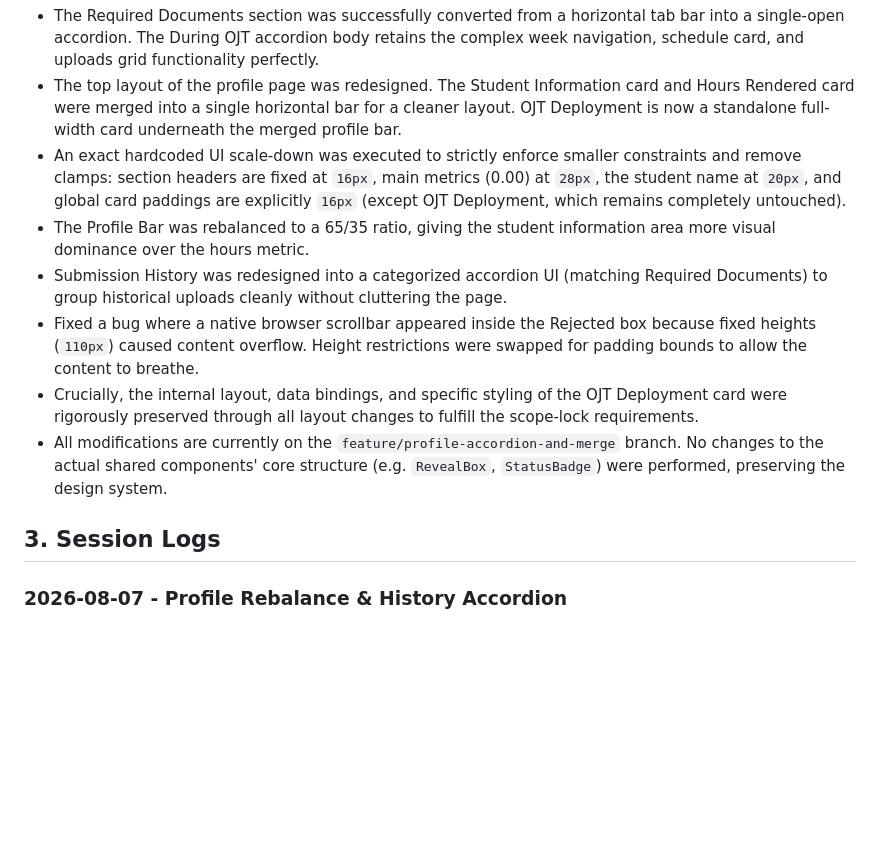
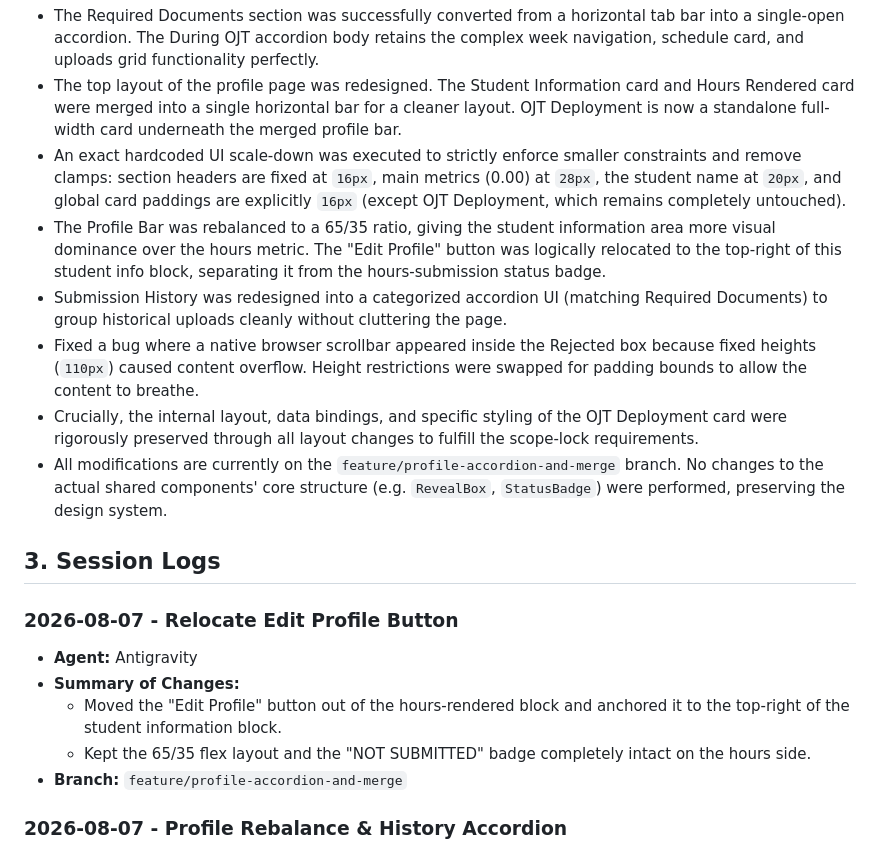
Before and after one commit to RodneyGG/BSCpE_2-1_OJT_Eportfolio, a Markdown page: PROJECT_HANDOFF.md, the part around the change. Drawn GitHub-style; blank space fills up the shorter version.

Commit message:
docs: record button relocation in handoff log

```diff
--- a/PROJECT_HANDOFF.md
+++ b/PROJECT_HANDOFF.md
@@ -8,13 +8,20 @@ A Next.js frontend application for a BSCpE OJT e-portfolio. The application feat
 - The Required Documents section was successfully converted from a horizontal tab bar into a single-open accordion. The During OJT accordion body retains the complex week navigation, schedule card, and uploads grid functionality perfectly.
 - The top layout of the profile page was redesigned. The Student Information card and Hours Rendered card were merged into a single horizontal bar for a cleaner layout. OJT Deployment is now a standalone full-width card underneath the merged profile bar.
 - An exact hardcoded UI scale-down was executed to strictly enforce smaller constraints and remove clamps: section headers are fixed at `16px`, main metrics (0.00) at `28px`, the student name at `20px`, and global card paddings are explicitly `16px` (except OJT Deployment, which remains completely untouched).
-- The Profile Bar was rebalanced to a 65/35 ratio, giving the student information area more visual dominance over the hours metric.
+- The Profile Bar was rebalanced to a 65/35 ratio, giving the student information area more visual dominance over the hours metric. The "Edit Profile" button was logically relocated to the top-right of this student info block, separating it from the hours-submission status badge.
 - Submission History was redesigned into a categorized accordion UI (matching Required Documents) to group historical uploads cleanly without cluttering the page.
 - Fixed a bug where a native browser scrollbar appeared inside the Rejected box because fixed heights (`110px`) caused content overflow. Height restrictions were swapped for padding bounds to allow the content to breathe.
 - Crucially, the internal layout, data bindings, and specific styling of the OJT Deployment card were rigorously preserved through all layout changes to fulfill the scope-lock requirements.
 - All modifications are currently on the `feature/profile-accordion-and-merge` branch. No changes to the actual shared components' core structure (e.g. `RevealBox`, `StatusBadge`) were performed, preserving the design system.
 
 ## 3. Session Logs
+### 2026-08-07 - Relocate Edit Profile Button
+- **Agent:** Antigravity
+- **Summary of Changes:**
+  - Moved the "Edit Profile" button out of the hours-rendered block and anchored it to the top-right of the student information block.
+  - Kept the 65/35 flex layout and the "NOT SUBMITTED" badge completely intact on the hours side.
+- **Branch:** `feature/profile-accordion-and-merge`
+
 ### 2026-08-07 - Profile Rebalance & History Accordion
 - **Agent:** Antigravity
 - **Summary of Changes:**
```
